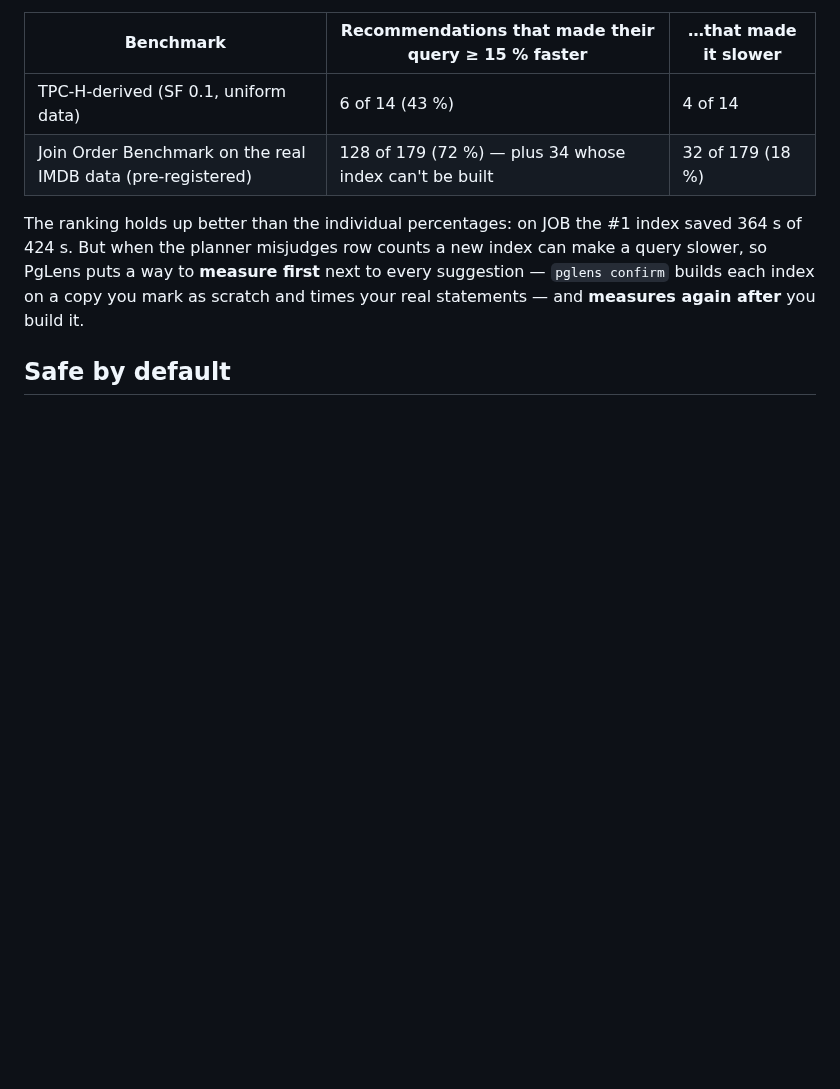
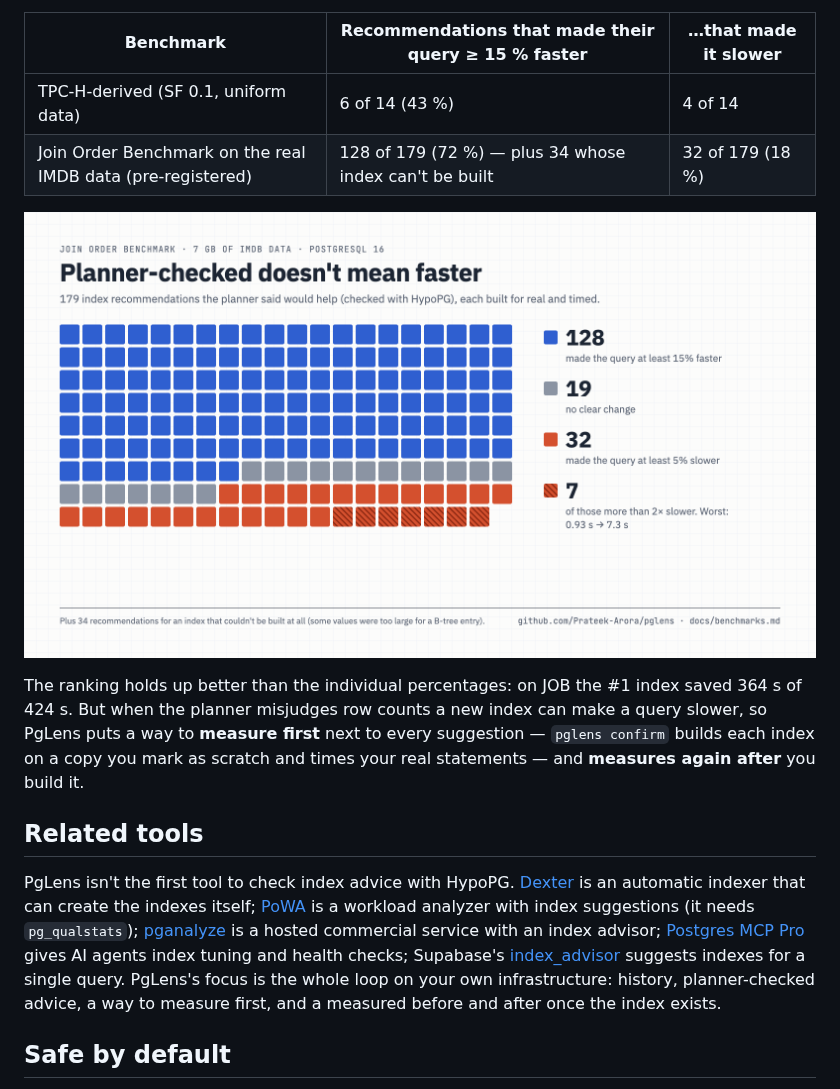
Before and after one commit to Prateek-Arora/pglens, a Markdown page: README.md, the part around the change. GitHub-like rendering; pictures changed too: docs/images/job-benchmark.png (added); blank space fills up the shorter version.

Commit message:
README: benchmark chart and related tools
Show the Join Order Benchmark result as a chart next to its table, and name
the other HypoPG-based index advisors with what PgLens focuses on instead.

Co-Authored-By: Claude Opus 5.5 <noreply@anthropic.com>

```diff
--- a/README.md
+++ b/README.md
@@ -94,10 +94,23 @@ and the workload's own queries were timed before and after
 | TPC-H-derived (SF 0.1, uniform data) | 6 of 14 (43 %) | 4 of 14 |
 | Join Order Benchmark on the real IMDB data (pre-registered) | 128 of 179 (72 %) — plus 34 whose index can't be built | 32 of 179 (18 %) |
 
+![179 planner-checked index recommendations on the Join Order Benchmark, each built and timed: 128 made the query at least 15 % faster, 19 made no clear change, and 32 made it at least 5 % slower, 7 of them more than twice as slow](docs/images/job-benchmark.png)
+
 The ranking holds up better than the individual percentages: on JOB the #1 index saved 364 s of
 424 s. But when the planner misjudges row counts a new index can make a query slower, so PgLens puts
 a way to **measure first** next to every suggestion — `pglens confirm` builds each index on a copy
 you mark as scratch and times your real statements — and **measures again after** you build it.
+
+## Related tools
+
+PgLens isn't the first tool to check index advice with HypoPG. [Dexter](https://github.com/ankane/dexter)
+is an automatic indexer that can create the indexes itself; [PoWA](https://powa.readthedocs.io/) is a
+workload analyzer with index suggestions (it needs `pg_qualstats`); [pganalyze](https://pganalyze.com/)
+is a hosted commercial service with an index advisor; [Postgres MCP Pro](https://github.com/crystaldba/postgres-mcp)
+gives AI agents index tuning and health checks; Supabase's
+[index_advisor](https://github.com/supabase/index_advisor) suggests indexes for a single query.
+PgLens's focus is the whole loop on your own infrastructure: history, planner-checked advice, a way to
+measure first, and a measured before and after once the index exists.
 
 ## Safe by default
 
```
